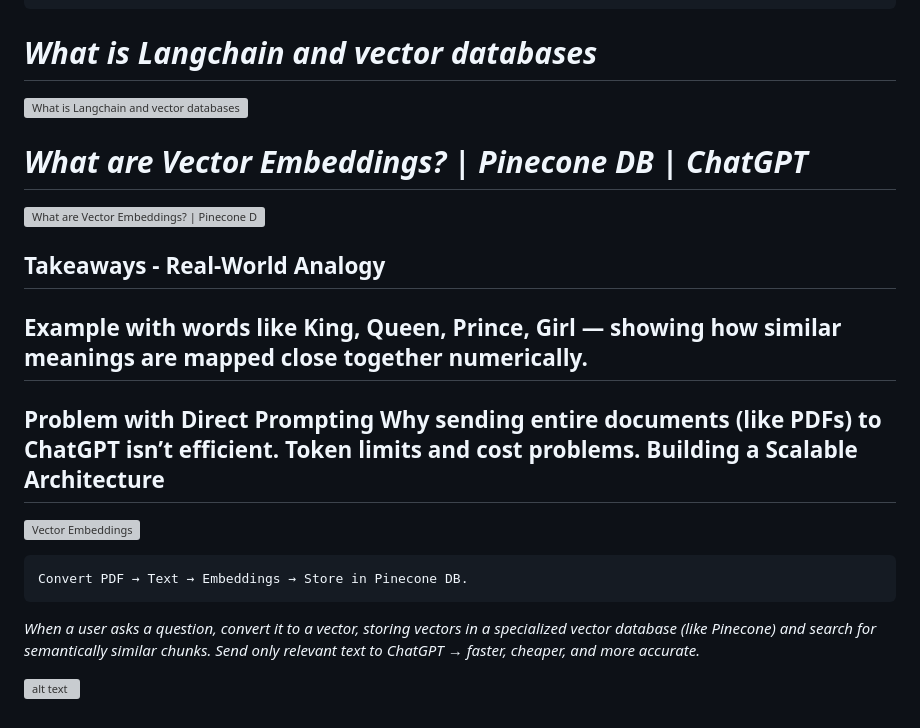
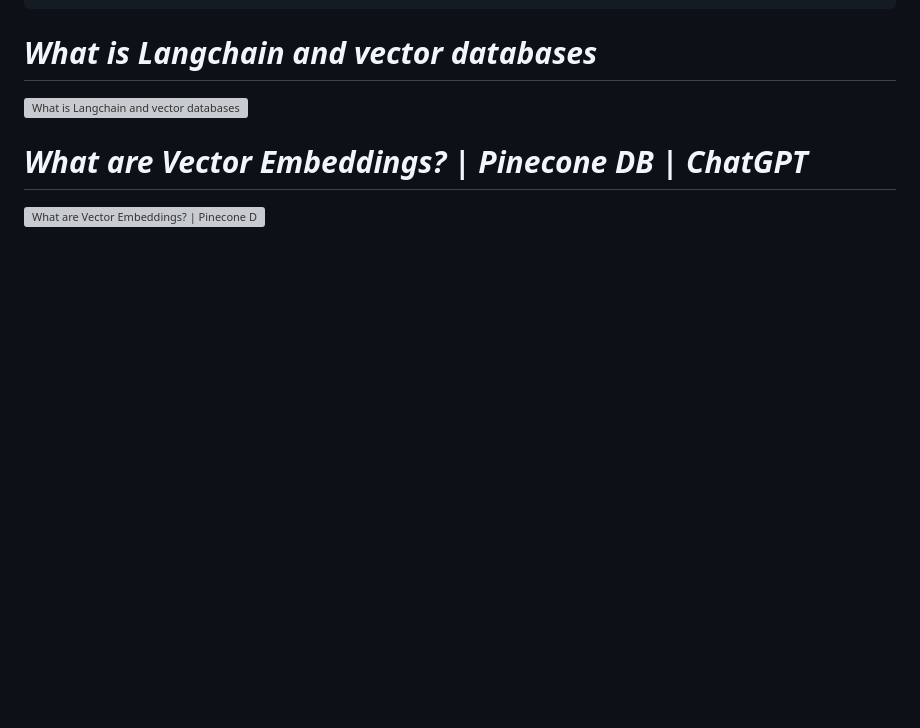
Before and after one commit to SumantaBhattacharya/MERN_P, a Markdown page: readme.md, the part around the change. Drawn GitHub-style; blank space fills up the shorter version; grey boxes are pictures that could not be loaded.

Commit message:
Removed Example.

````diff
--- a/readme.md
+++ b/readme.md
@@ -340,24 +340,4 @@ Benifits
 
 [![What are Vector Embeddings? | Pinecone DB | ChatGPT](https://img.youtube.com/vi/1EookJWbvQM/0.jpg)](https://youtu.be/1EookJWbvQM?si=YnzuM6q9zpQY-see)
 
-## **Takeaways - Real-World Analogy**
-
-**Example** with words like King, Queen, Prince, Girl — showing how similar meanings are mapped close together numerically.
----
-Problem with Direct Prompting
-Why sending entire documents (like PDFs) to ChatGPT isn’t efficient.
-Token limits and cost problems.
-Building a Scalable Architecture
----
-
-![Vector Embeddings](Vector_Embeddings-1.png)
-
-```
-Convert PDF → Text → Embeddings → Store in Pinecone DB.
-```
-*When a user asks a question, convert it to a vector, storing vectors in a specialized vector database (like Pinecone) and search for semantically similar chunks.
-Send only relevant text to ChatGPT → faster, cheaper, and more accurate.*
-
-![alt text](Vector_Embeddings-2.png)
-
 <!-- 21st.dev -->
````
